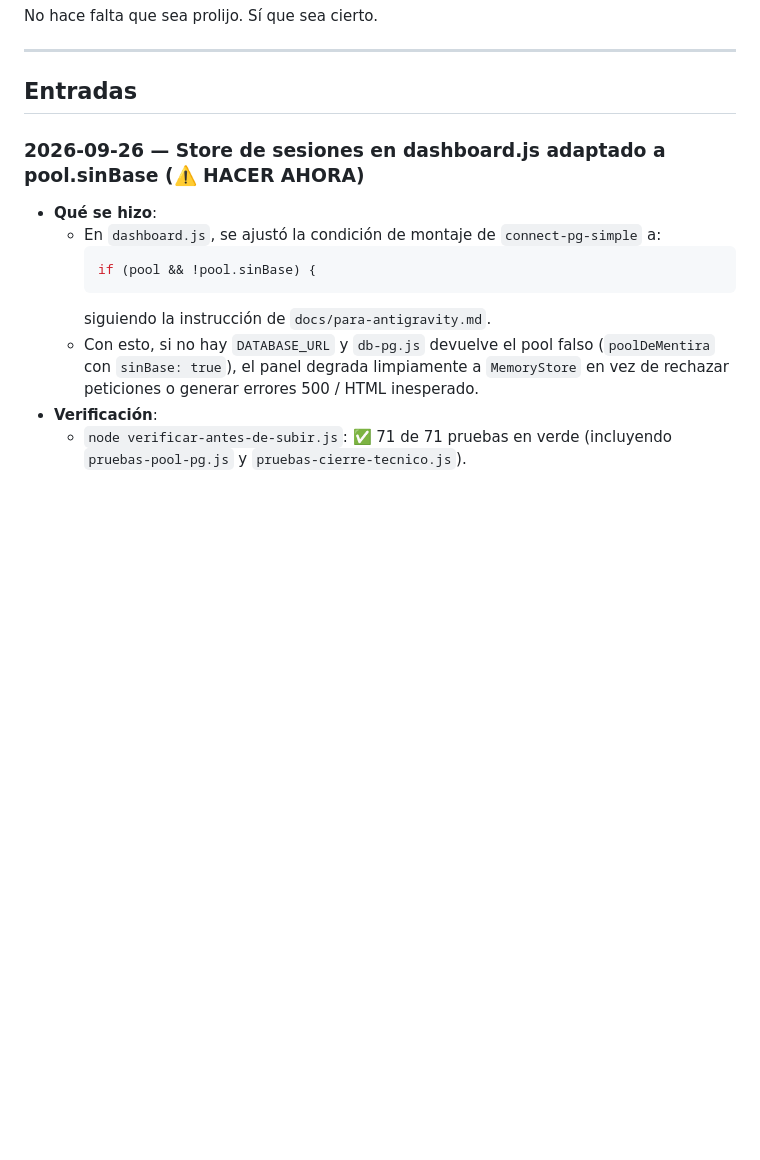
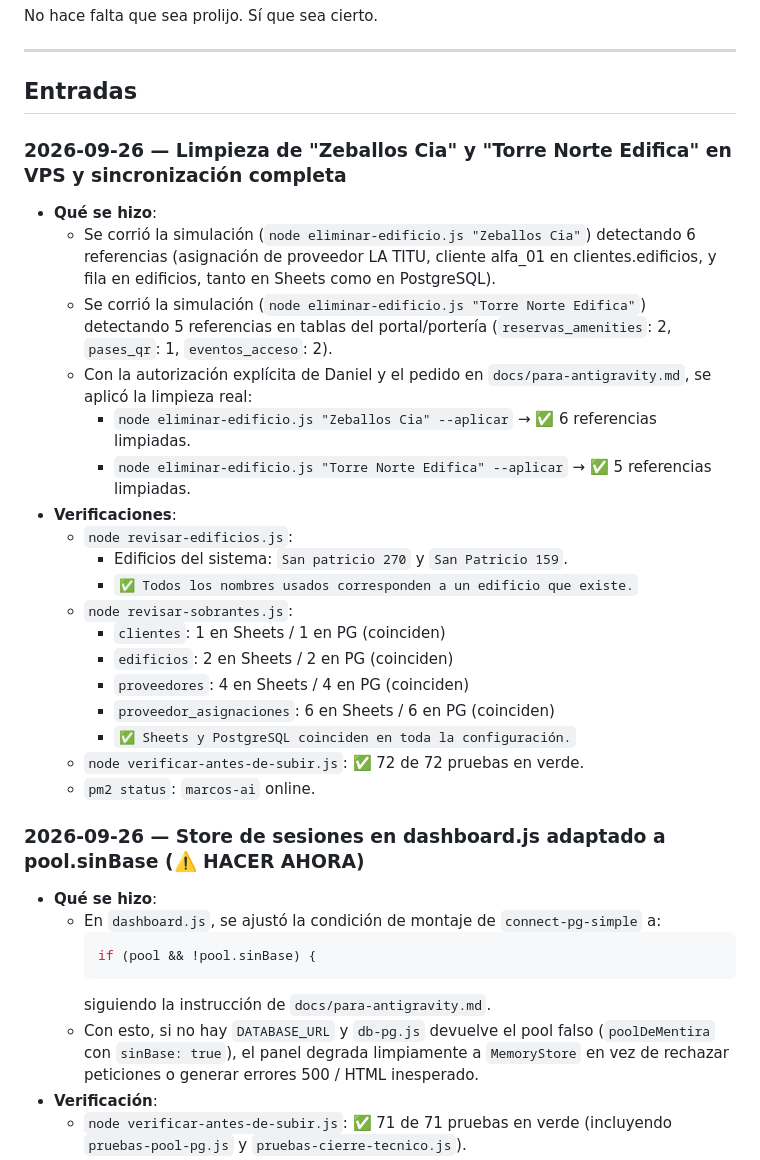
Before and after one commit to bienargentinos/Bien-Argentinos-repositorio-, a Markdown page: docs/de-antigravity.md, the part around the change. GitHub-like rendering; blank space fills up the shorter version.

```diff
--- a/docs/de-antigravity.md
+++ b/docs/de-antigravity.md
@@ -26,6 +26,27 @@ No hace falta que sea prolijo. Sí que sea cierto.
 ---
 
 ## Entradas
+
+### 2026-09-26 — Limpieza de "Zeballos Cia" y "Torre Norte Edifica" en VPS y sincronización completa
+
+- **Qué se hizo**:
+  - Se corrió la simulación (`node eliminar-edificio.js "Zeballos Cia"`) detectando 6 referencias (asignación de proveedor LA TITU, cliente alfa_01 en clientes.edificios, y fila en edificios, tanto en Sheets como en PostgreSQL).
+  - Se corrió la simulación (`node eliminar-edificio.js "Torre Norte Edifica"`) detectando 5 referencias en tablas del portal/portería (`reservas_amenities`: 2, `pases_qr`: 1, `eventos_acceso`: 2).
+  - Con la autorización explícita de Daniel y el pedido en `docs/para-antigravity.md`, se aplicó la limpieza real:
+    - `node eliminar-edificio.js "Zeballos Cia" --aplicar` → ✅ 6 referencias limpiadas.
+    - `node eliminar-edificio.js "Torre Norte Edifica" --aplicar` → ✅ 5 referencias limpiadas.
+- **Verificaciones**:
+  - `node revisar-edificios.js`:
+    - Edificios del sistema: `San patricio 270` y `San Patricio 159`.
+    - `✅ Todos los nombres usados corresponden a un edificio que existe.`
+  - `node revisar-sobrantes.js`:
+    - `clientes`: 1 en Sheets / 1 en PG (coinciden)
+    - `edificios`: 2 en Sheets / 2 en PG (coinciden)
+    - `proveedores`: 4 en Sheets / 4 en PG (coinciden)
+    - `proveedor_asignaciones`: 6 en Sheets / 6 en PG (coinciden)
+    - `✅ Sheets y PostgreSQL coinciden en toda la configuración.`
+  - `node verificar-antes-de-subir.js`: ✅ 72 de 72 pruebas en verde.
+  - `pm2 status`: `marcos-ai` online.
 
 ### 2026-09-26 — Store de sesiones en dashboard.js adaptado a pool.sinBase (⚠️ HACER AHORA)
 
```
Also changed, not shown: docs/para-el-motor.md (+41 -0 lines).
